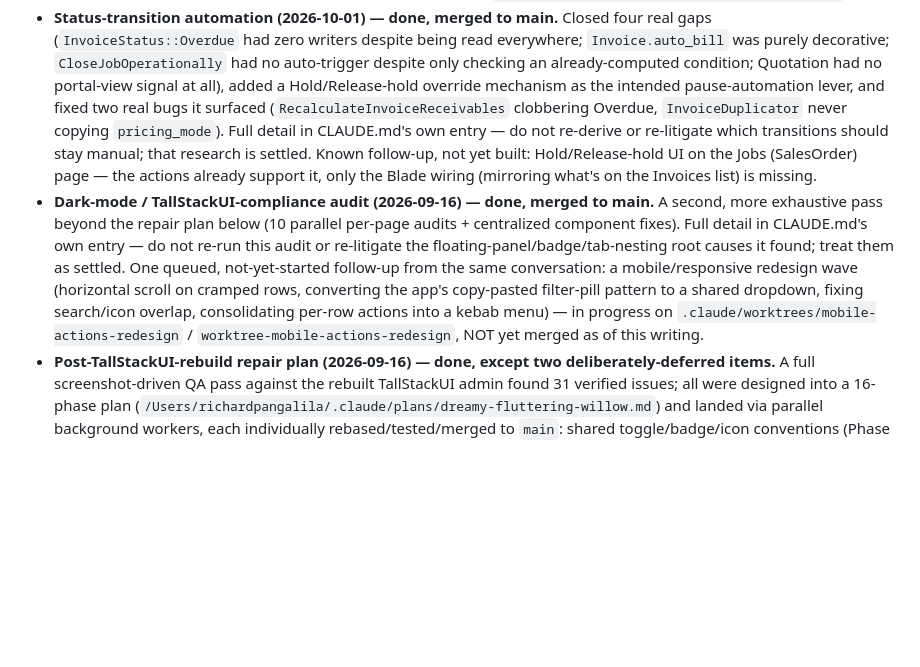
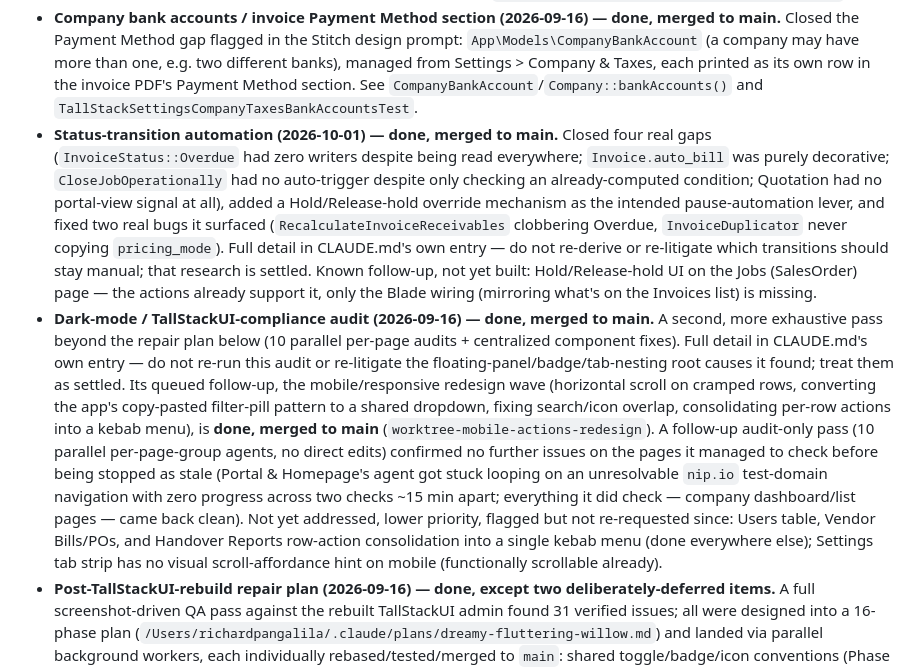
Before and after one commit to z4k3ru9/KapturInvoice, a Markdown page: memory.md, the part around one of its changes. GitHub-like rendering; blank space fills up the shorter version.

Commit message:
Update memory.md: bank accounts feature, mobile-redesign merge status, test count
Corrects stale state: mobile-actions-redesign was already merged to main
(previously recorded as not-yet-merged), records the new bank-accounts
feature, and updates the passing test count.

Co-Authored-By: Claude Sonnet 5 <noreply@anthropic.com>

```diff
--- a/memory.md
+++ b/memory.md
@@ -40,4 +40,11 @@ re-run completed audits unless new evidence contradicts them.
   memory_limit=1024M vendor/bin/phpunit`).
+- **Company bank accounts / invoice Payment Method section (2026-09-16) —
+  done, merged to main.** Closed the Payment Method gap flagged in the
+  Stitch design prompt: `App\Models\CompanyBankAccount` (a company may
+  have more than one, e.g. two different banks), managed from Settings >
+  Company & Taxes, each printed as its own row in the invoice PDF's
+  Payment Method section. See `CompanyBankAccount`/`Company::bankAccounts()`
+  and `TallStackSettingsCompanyTaxesBankAccountsTest`.
 - **Status-transition automation (2026-10-01) — done, merged to main.**
   Closed four real gaps (`InvoiceStatus::Overdue` had zero writers despite
   being read everywhere; `Invoice.auto_bill` was purely decorative;
@@ -57,13 +64,21 @@ re-run completed audits unless new evidence contradicts them.
   (10 parallel per-page audits + centralized component fixes). Full
   detail in CLAUDE.md's own entry — do not re-run this audit or
   re-litigate the floating-panel/badge/tab-nesting root causes it found;
-  treat them as settled. One queued, not-yet-started follow-up from the
-  same conversation: a mobile/responsive redesign wave (horizontal
-  scroll on cramped rows, converting the app's copy-pasted filter-pill
-  pattern to a shared dropdown, fixing search/icon overlap, consolidating
-  per-row actions into a kebab menu) — in progress on
-  `.claude/worktrees/mobile-actions-redesign` /
-  `worktree-mobile-actions-redesign`, NOT yet merged as of this writing.
+  treat them as settled. Its queued follow-up, the mobile/responsive
+  redesign wave (horizontal scroll on cramped rows, converting the app's
+  copy-pasted filter-pill pattern to a shared dropdown, fixing search/icon
+  overlap, consolidating per-row actions into a kebab menu), is **done,
+  merged to main** (`worktree-mobile-actions-redesign`). A follow-up
+  audit-only pass (10 parallel per-page-group agents, no direct edits)
+  confirmed no further issues on the pages it managed to check before
+  being stopped as stale (Portal & Homepage's agent got stuck looping on
+  an unresolvable `nip.io` test-domain navigation with zero progress
+  across two checks ~15 min apart; everything it did check — company
+  dashboard/list pages — came back clean). Not yet addressed, lower
+  priority, flagged but not re-requested since: Users table, Vendor
+  Bills/POs, and Handover Reports row-action consolidation into a single
+  kebab menu (done everywhere else); Settings tab strip has no visual
+  scroll-affordance hint on mobile (functionally scrollable already).
 - **Post-TallStackUI-rebuild repair plan (2026-09-16) — done, except two
   deliberately-deferred items.** A full screenshot-driven QA pass against
   the rebuilt TallStackUI admin found 31 verified issues; all were
```
Also changed, not shown: other parts of memory.md (+1 -1 lines).
